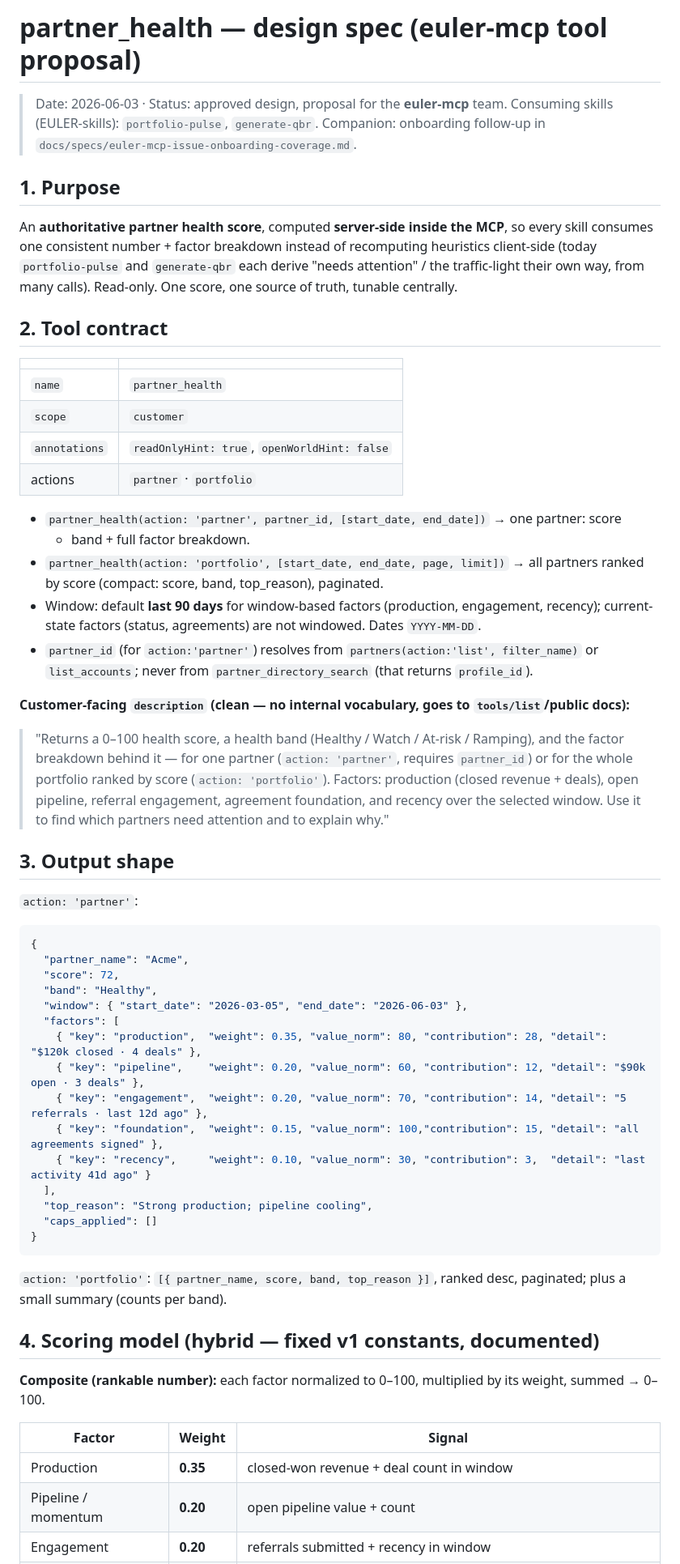
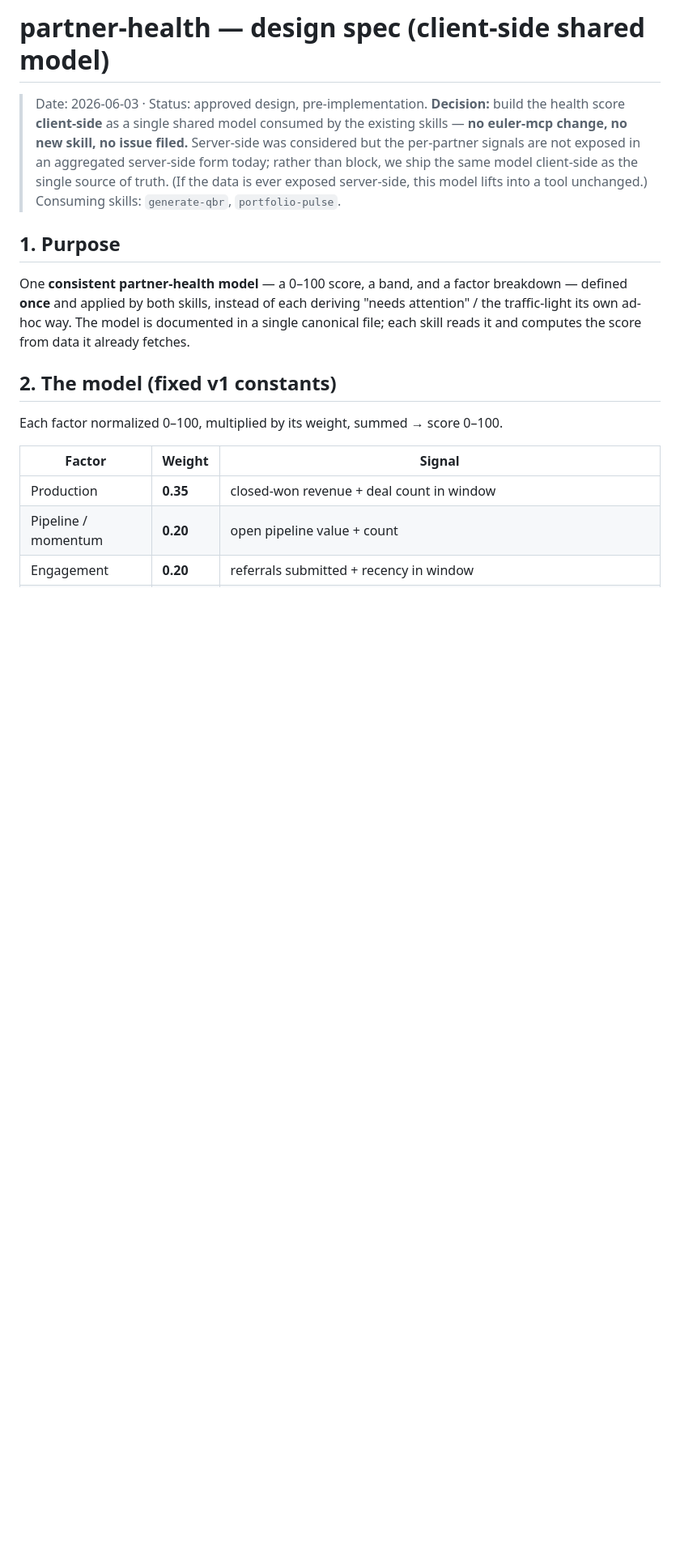
Before and after one commit to Euler-Software-Inc/EULER-skills, a Markdown page: docs/specs/2026-06-03-partner-health-design.md, the part around one of its changes. Shown at 81% size. GitHub-like rendering; blank space fills up the shorter version.

````diff
--- a/docs/specs/2026-06-03-partner-health-design.md
+++ b/docs/specs/2026-06-03-partner-health-design.md
@@ -1,68 +1,23 @@
-# partner_health — design spec (euler-mcp tool proposal)
+# partner-health — design spec (client-side shared model)
 
-> Date: 2026-06-03 · Status: approved design, proposal for the **euler-mcp** team.
-> Consuming skills (EULER-skills): `portfolio-pulse`, `generate-qbr`.
-> Companion: onboarding follow-up in `docs/specs/euler-mcp-issue-onboarding-coverage.md`.
+> Date: 2026-06-03 · Status: approved design, pre-implementation.
+> **Decision:** build the health score **client-side** as a single shared model consumed by the
+> existing skills — **no euler-mcp change, no new skill, no issue filed.**
+> Server-side was considered but the per-partner signals are not exposed in an aggregated
+> server-side form today; rather than block, we ship the same model client-side as the single
+> source of truth. (If the data is ever exposed server-side, this model lifts into a tool unchanged.)
+> Consuming skills: `generate-qbr`, `portfolio-pulse`.
 
 ## 1. Purpose
 
-An **authoritative partner health score**, computed **server-side inside the MCP**, so every
-skill consumes one consistent number + factor breakdown instead of recomputing heuristics
-client-side (today `portfolio-pulse` and `generate-qbr` each derive "needs attention" / the
-traffic-light their own way, from many calls). Read-only. One score, one source of truth,
-tunable centrally.
+One **consistent partner-health model** — a 0–100 score, a band, and a factor breakdown —
+defined **once** and applied by both skills, instead of each deriving "needs attention" / the
+traffic-light its own ad-hoc way. The model is documented in a single canonical file; each skill
+reads it and computes the score from data it already fetches.
 
-## 2. Tool contract
+## 2. The model (fixed v1 constants)
 
-| | |
-|---|---|
-| `name` | `partner_health` |
-| `scope` | `customer` |
-| `annotations` | `readOnlyHint: true`, `openWorldHint: false` |
-| actions | `partner` · `portfolio` |
-
-- `partner_health(action: 'partner', partner_id, [start_date, end_date])` → one partner: score
-  + band + full factor breakdown.
-- `partner_health(action: 'portfolio', [start_date, end_date, page, limit])` → all partners
-  ranked by score (compact: score, band, top_reason), paginated.
-- Window: default **last 90 days** for window-based factors (production, engagement, recency);
-  current-state factors (status, agreements) are not windowed. Dates `YYYY-MM-DD`.
-- `partner_id` (for `action:'partner'`) resolves from `partners(action:'list', filter_name)` or
-  `list_accounts`; never from `partner_directory_search` (that returns `profile_id`).
-
-**Customer-facing `description` (clean — no internal vocabulary, goes to `tools/list`/public docs):**
-> "Returns a 0–100 health score, a health band (Healthy / Watch / At-risk / Ramping), and the
-> factor breakdown behind it — for one partner (`action: 'partner'`, requires `partner_id`) or
-> for the whole portfolio ranked by score (`action: 'portfolio'`). Factors: production (closed
-> revenue + deals), open pipeline, referral engagement, agreement foundation, and recency over
-> the selected window. Use it to find which partners need attention and to explain why."
-
-## 3. Output shape
-
-`action: 'partner'`:
-```json
-{
-  "partner_name": "Acme",
-  "score": 72,
-  "band": "Healthy",
-  "window": { "start_date": "2026-03-05", "end_date": "2026-06-03" },
-  "factors": [
-    { "key": "production",  "weight": 0.35, "value_norm": 80, "contribution": 28, "detail": "$120k closed · 4 deals" },
-    { "key": "pipeline",    "weight": 0.20, "value_norm": 60, "contribution": 12, "detail": "$90k open · 3 deals" },
-    { "key": "engagement",  "weight": 0.20, "value_norm": 70, "contribution": 14, "detail": "5 referrals · last 12d ago" },
-    { "key": "foundation",  "weight": 0.15, "value_norm": 100,"contribution": 15, "detail": "all agreements signed" },
-    { "key": "recency",     "weight": 0.10, "value_norm": 30, "contribution": 3,  "detail": "last activity 41d ago" }
-  ],
-  "top_reason": "Strong production; pipeline cooling",
-  "caps_applied": []
-}
-```
-`action: 'portfolio'`: `[{ partner_name, score, band, top_reason }]`, ranked desc, paginated;
-plus a small summary (counts per band).
-
-## 4. Scoring model (hybrid — fixed v1 constants, documented)
-
-**Composite (rankable number):** each factor normalized to 0–100, multiplied by its weight, summed → 0–100.
+Each factor normalized 0–100, multiplied by its weight, summed → score 0–100.
 
 | Factor | Weight | Signal |
 |---|---|---|
````
Also changed, not shown: other parts of docs/specs/2026-06-03-partner-health-design.md (+83 -112 lines).
